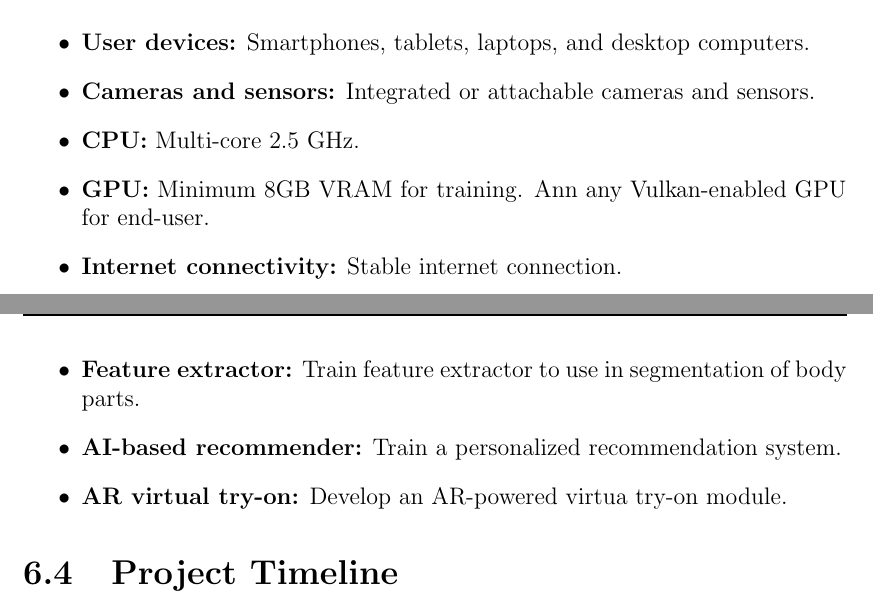
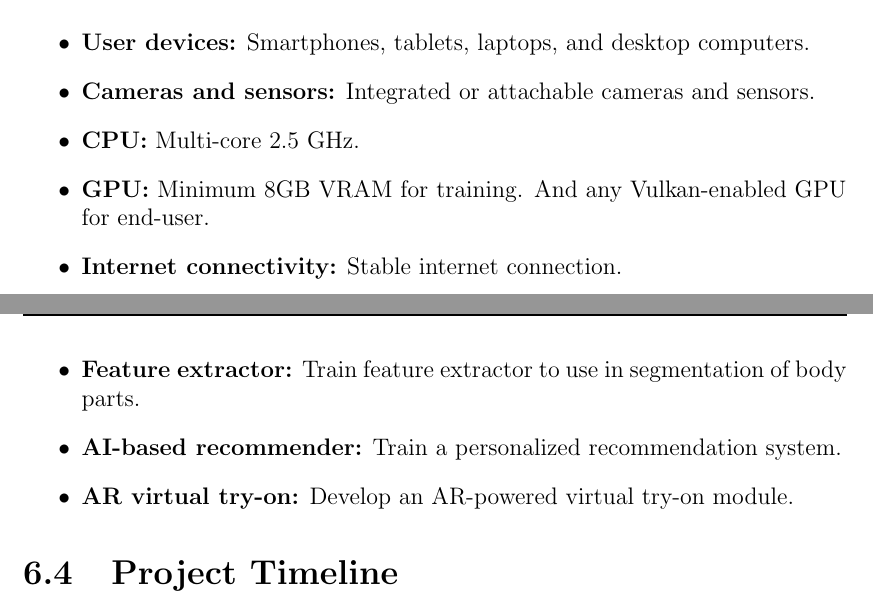
Before and after one commit to Holytheif/fashion-rs-vton-stage-1-report, a LaTeX thesis (main.tex, which reads components/6-planning.tex): two parts of pages 49 and 50 of 64, joined at a grey line, cut so that both start at the same text. Compiled offline with pdfLaTeX.

Commit message:
fixes typos

```diff
--- a/components/6-planning.tex
+++ b/components/6-planning.tex
@@ -19,7 +19,7 @@
 		\item \textbf{User devices:} Smartphones, tablets, laptops, and desktop computers.
 		\item \textbf{Cameras and sensors:} Integrated or attachable cameras and sensors.
 		\item \textbf{CPU:} Multi-core 2.5 GHz.
-		\item \textbf{GPU:} Minimum 8GB VRAM for training. Ann any Vulkan-enabled GPU for end-user.
+		\item \textbf{GPU:} Minimum 8GB VRAM for training. And any Vulkan-enabled GPU for end-user.
 		\item \textbf{Internet connectivity:} Stable internet connection.
 	\end{itemize}
 
@@ -30,7 +30,7 @@
 		\item \textbf{Fashion embedding:} Embed clothing items in higher-dimensional space.
 		\item \textbf{Feature extractor:} Train feature extractor to use in segmentation of body parts.
 		\item \textbf{AI-based recommender:} Train a personalized recommendation system.
-		\item \textbf{AR virtual try-on:} Develop an AR-powered virtua try-on module.
+		\item \textbf{AR virtual try-on:} Develop an AR-powered virtual try-on module.
 	\end{itemize}
 
 \section{Project Timeline}
```
